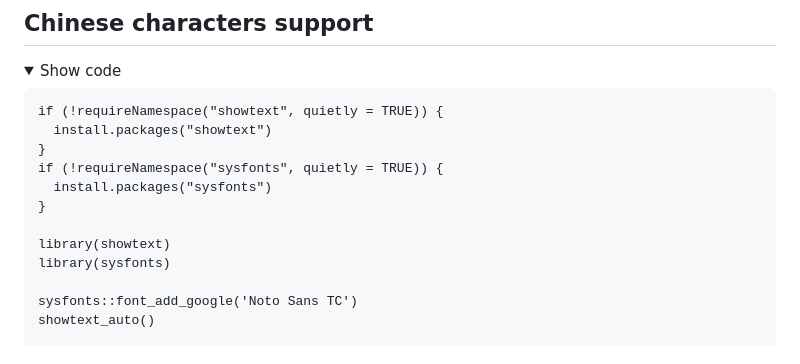
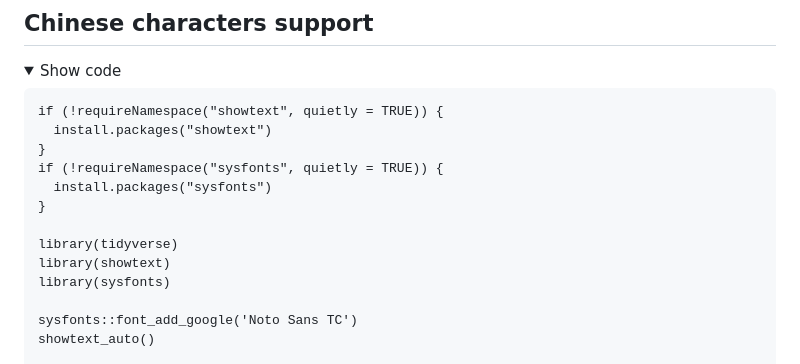
Before and after one commit to tpemartin/113-2-data-visualization, a Markdown page: Lecture-notes/03-task-flow.md, the part around the change. Rendered like a GitHub page; folded sections open.

```diff
--- a/Lecture-notes/03-task-flow.md
+++ b/Lecture-notes/03-task-flow.md
@@ -21,6 +21,7 @@ if (!requireNamespace("sysfonts", quietly = TRUE)) {
   install.packages("sysfonts")
 }
 
+library(tidyverse)
 library(showtext)
 library(sysfonts)
 
```
Also changed, not shown: Lecture-notes/04-preliminary-data-exploration.md (+45 -2 lines), img/2025-02-25-11-41-27.png (added), img/2025-02-25-11-42-35.png (added), img/2025-02-25-11-46-45.png (added), 1 other file.
